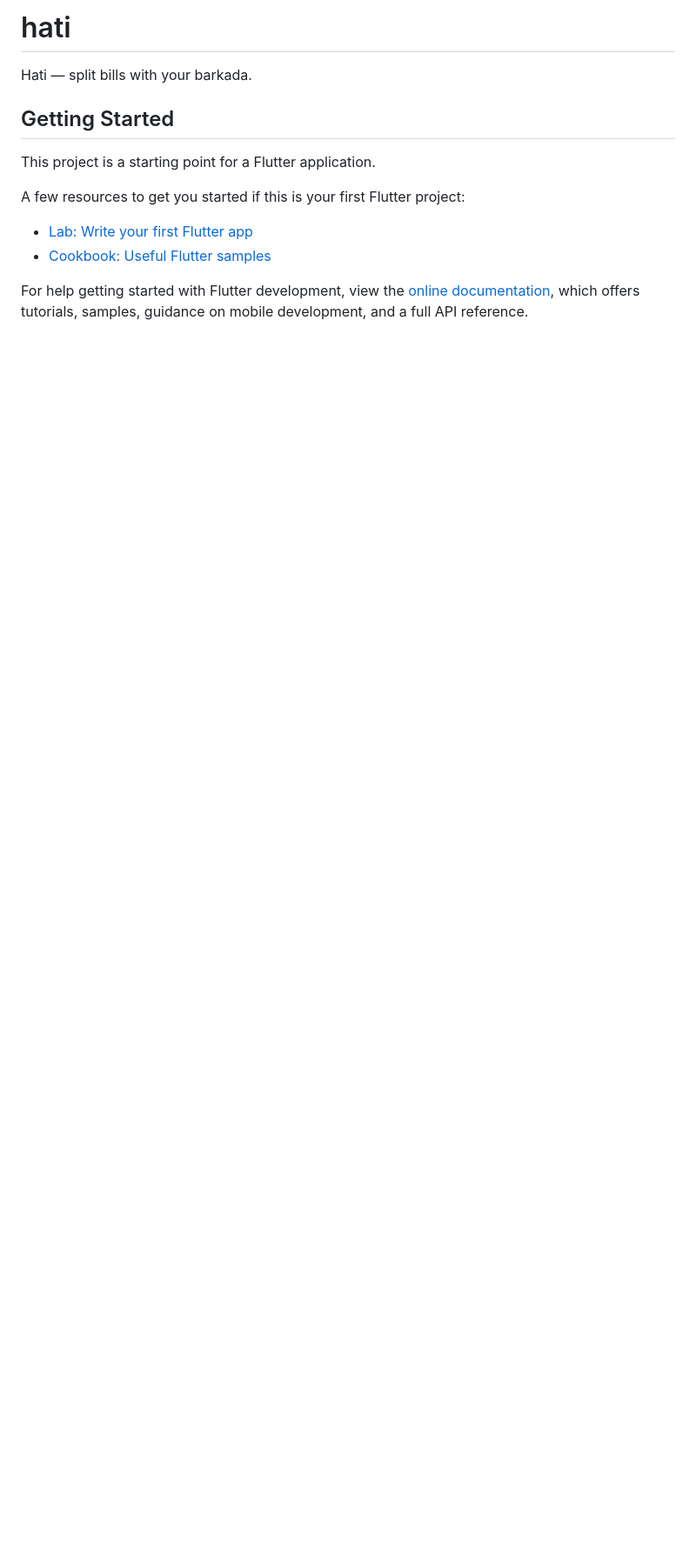
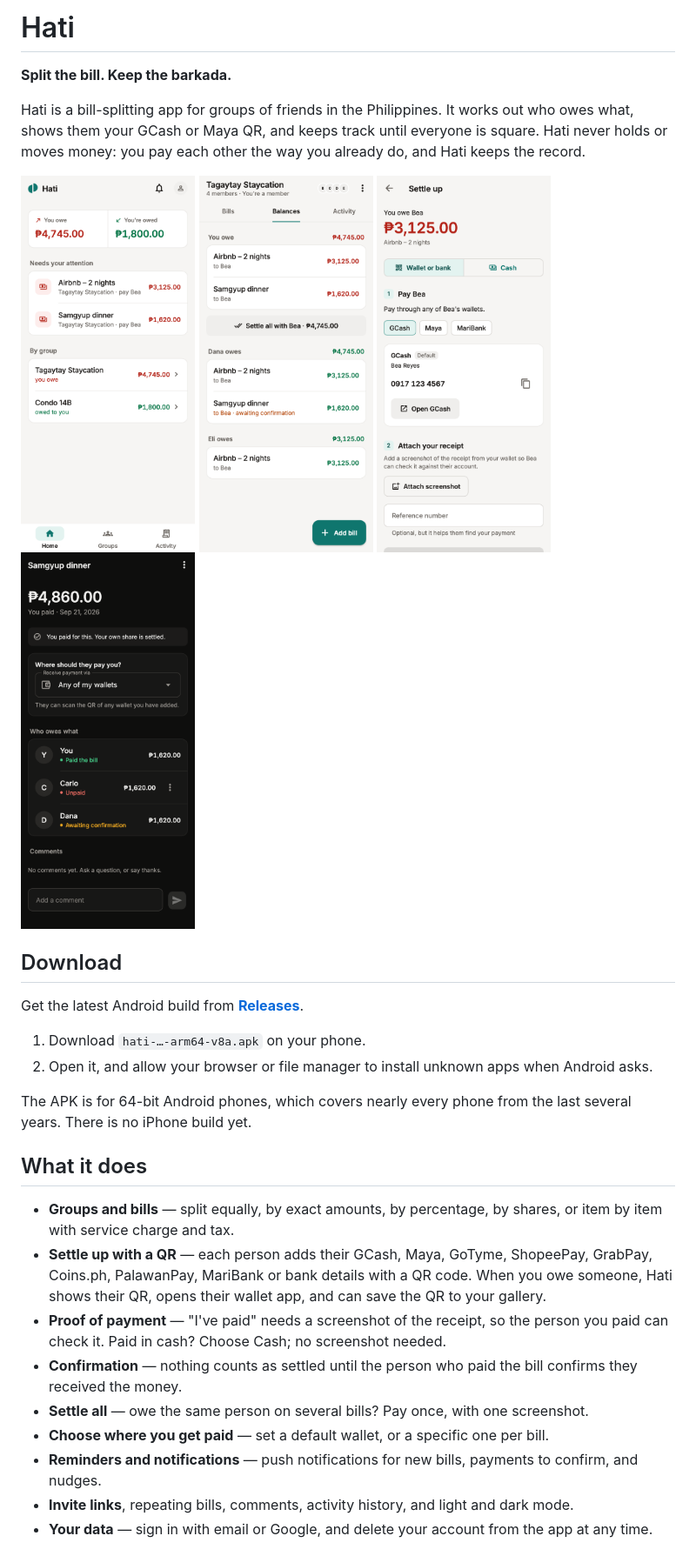
Before and after one commit to yakootakiii/hati, a Markdown page: README.md, the part around one of its changes. Shown at 87% size. GitHub-like rendering; pictures changed too: docs/screenshots/balances.png (added), docs/screenshots/bill-dark.png (added), docs/screenshots/home.png (added); blank space fills up the shorter version.

```diff
--- a/README.md
+++ b/README.md
@@ -1,16 +1,34 @@
-# hati
+# Hati
 
-Hati — split bills with your barkada.
+**Split the bill. Keep the barkada.**
 
-## Getting Started
+Hati is a bill-splitting app for groups of friends in the Philippines. It works out who owes what, shows them your GCash or Maya QR, and keeps track until everyone is square. Hati never holds or moves money: you pay each other the way you already do, and Hati keeps the record.
 
-This project is a starting point for a Flutter application.
+<p>
+  <img src="docs/screenshots/home.png" width="200" alt="Home: what you owe and what you're owed, and what needs your attention">
+  <img src="docs/screenshots/balances.png" width="200" alt="A group's balances, with Settle all with Bea">
+  <img src="docs/screenshots/settle-up.png" width="200" alt="Settle up: pay through the payer's wallets, or in cash">
+  <img src="docs/screenshots/bill-dark.png" width="200" alt="A bill in dark mode: who owes what">
+</p>
 
-A few resources to get you started if this is your first Flutter project:
+## Download
 
-- [Lab: Write your first Flutter app](https://docs.flutter.dev/get-started/codelab)
-- [Cookbook: Useful Flutter samples](https://docs.flutter.dev/cookbook)
+Get the latest Android build from **[Releases](../../releases)**.
 
-For help getting started with Flutter development, view the
-[online documentation](https://docs.flutter.dev/), which offers tutorials,
-samples, guidance on mobile development, and a full API reference.
+1. Download `hati-…-arm64-v8a.apk` on your phone.
+2. Open it, and allow your browser or file manager to install unknown apps when Android asks.
+
+The APK is for 64-bit Android phones, which covers nearly every phone from the last several years. There is no iPhone build yet.
+
+## What it does
+
+- **Groups and bills** — split equally, by exact amounts, by percentage, by shares, or item by item with service charge and tax.
+- **Settle up with a QR** — each person adds their GCash, Maya, GoTyme, ShopeePay, GrabPay, Coins.ph, PalawanPay, MariBank or bank details with a QR code. When you owe someone, Hati shows their QR, opens their wallet app, and can save the QR to your gallery.
+- **Proof of payment** — "I've paid" needs a screenshot of the receipt, so the person you paid can check it. Paid in cash? Choose Cash; no screenshot needed.
+- **Confirmation** — nothing counts as settled until the person who paid the bill confirms they received the money.
+- **Settle all** — owe the same person on several bills? Pay once, with one screenshot.
+- **Choose where you get paid** — set a default wallet, or a specific one per bill.
+- **Reminders and notifications** — push notifications for new bills, payments to confirm, and nudges.
+- **Invite links**, repeating bills, comments, activity history, and light and dark mode.
+- **Your data** — sign in with email or Google, and delete your account from the app at any time.
+
```
Also changed, not shown: other parts of README.md (+47 -0 lines).
